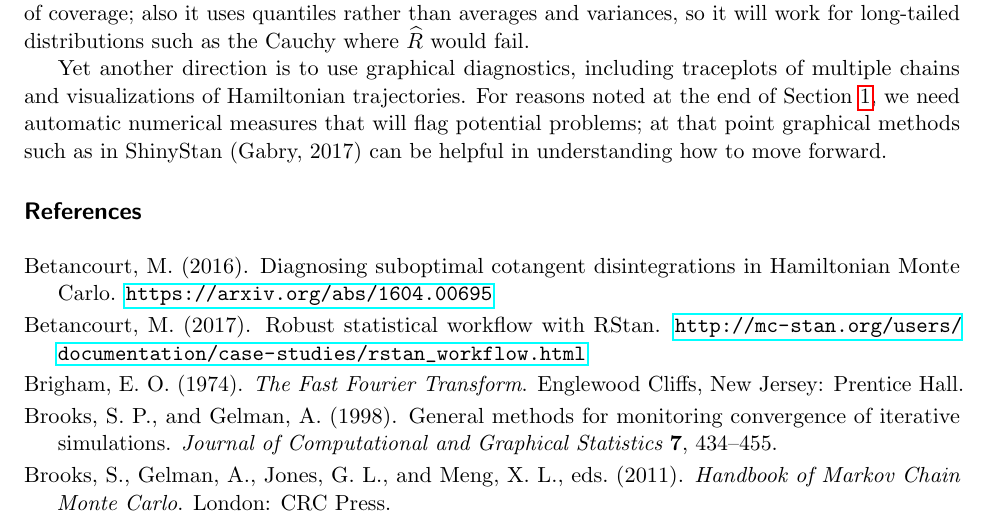
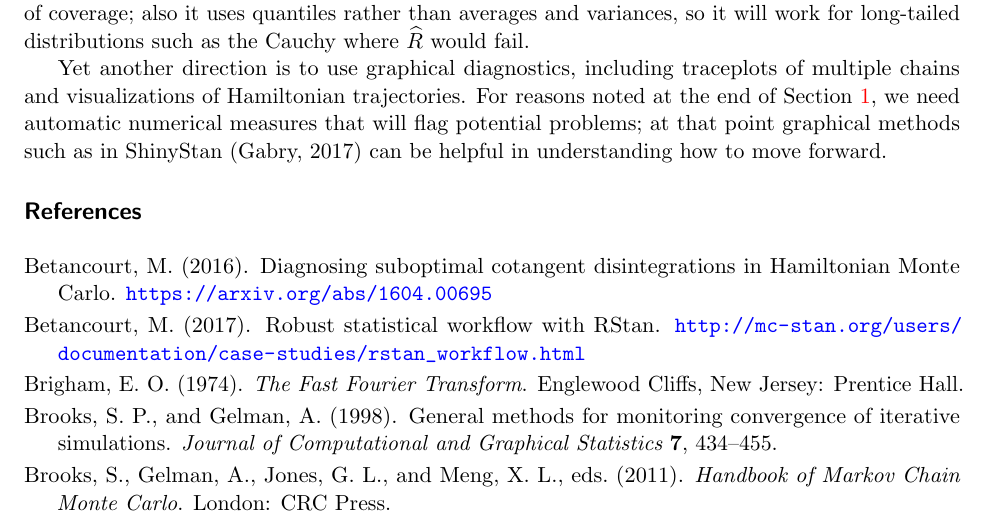
Before and after one commit to avehtari/rhat_ess, a LaTeX paper (rhat.tex): part of page 6 of 7, cut so that both start at the same text. Compiled offline with pdfLaTeX.

Commit message:
better colors for links

```diff
--- a/rhat.tex
+++ b/rhat.tex
@@ -3,7 +3,7 @@
 \usepackage{amsmath}
 \usepackage{amsfonts,epsfig}
 \usepackage[hyphens]{url}
-\usepackage{hyperref}
+\usepackage[colorlinks,citecolor=blue,urlcolor=blue]{hyperref}
 \usepackage{microtype}
 \usepackage{breakurl}
 \usepackage{comment}
```
